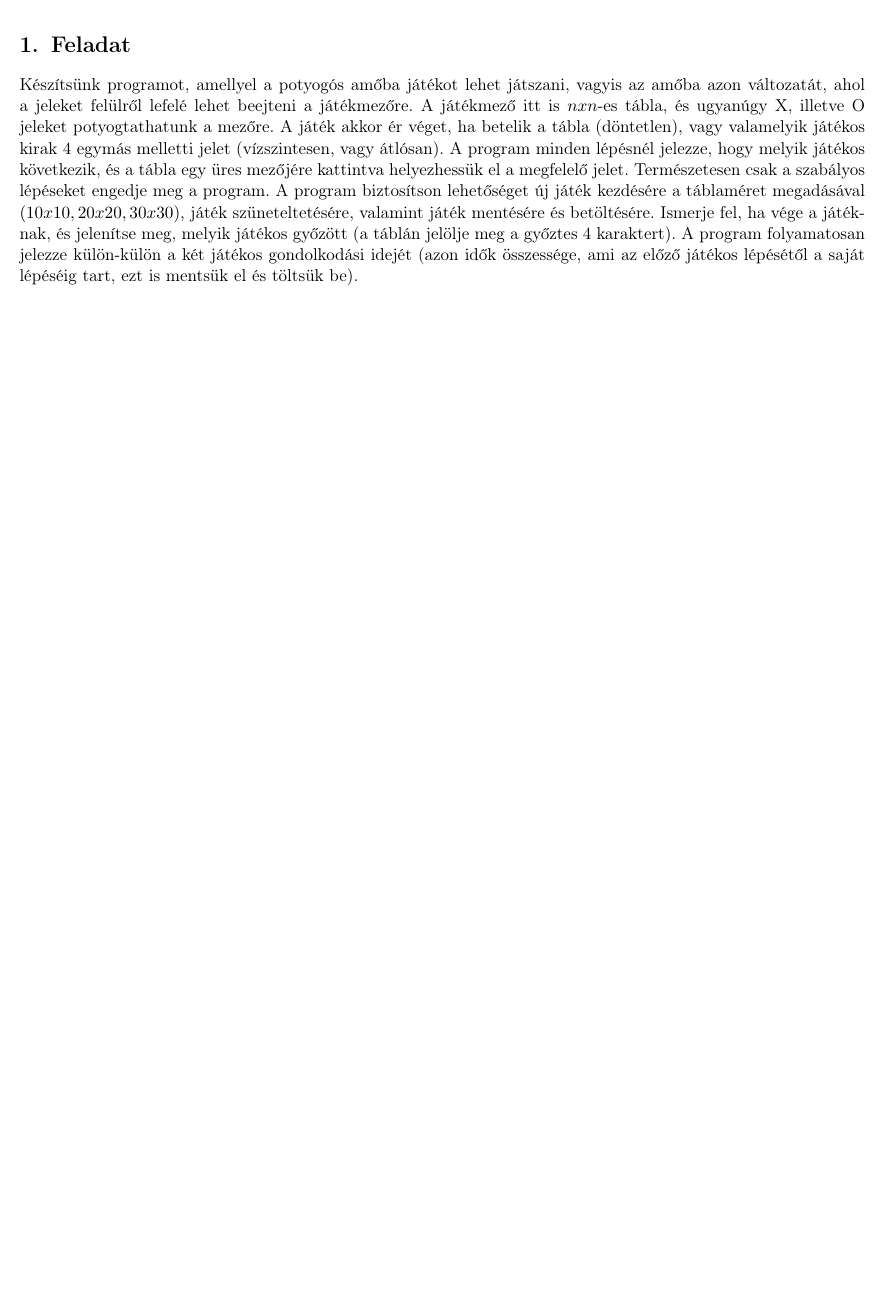
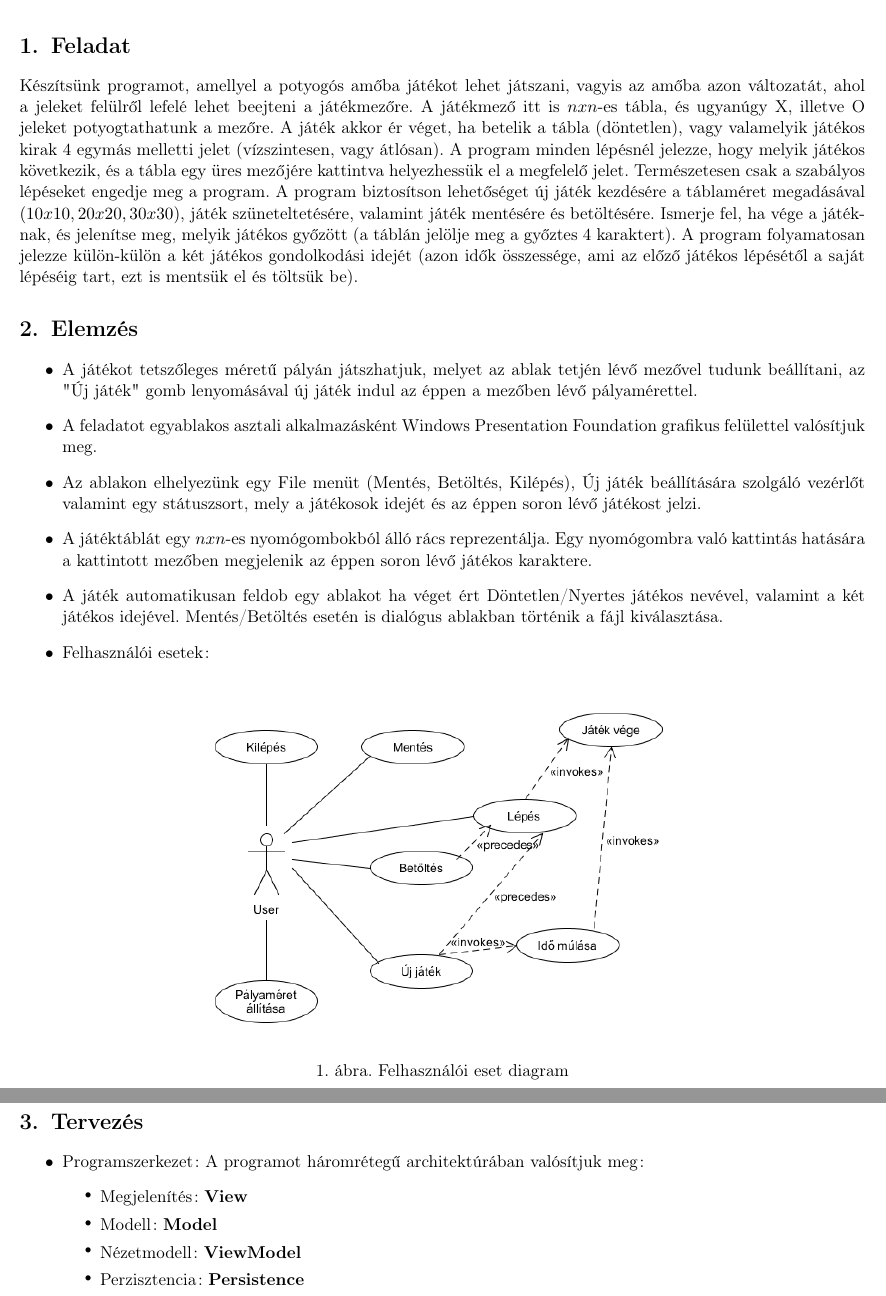
Before and after one commit to BenJoey/felev5, a LaTeX document (EVA2/bead2/documentation/EVA2_bead2_docu.tex): part of the page before the commit and two parts of pages 1 and 2 of 2 after it, the two joined at a grey line, cut so that both start at the same text, the shorter picture padded with empty space. Compiled offline with pdfLaTeX.

Commit message:
EVA2|Starts writing docu

```diff
--- a/EVA2/bead2/documentation/EVA2_bead2_docu.tex
+++ b/EVA2/bead2/documentation/EVA2_bead2_docu.tex
@@ -40,4 +40,41 @@ betöltésére. Ismerje fel, ha vége a játéknak, és jelenítse meg, melyik j
 győzött (a táblán jelölje meg a győztes 4 karaktert). A program folyamatosan
 jelezze külön-külön a két játékos gondolkodási idejét (azon idők összessége, ami
 az előző játékos lépésétől a saját lépéséig tart, ezt is mentsük el és töltsük be).
+\section{Elemzés}
+\begin{itemize}
+	\item A játékot tetszőleges méretű pályán játszhatjuk, melyet az ablak tetjén lévő
+	mezővel tudunk beállítani, az "Új játék" gomb lenyomásával új játék indul az
+	éppen a mezőben lévő pályamérettel.
+	\item A feladatot egyablakos asztali alkalmazásként Windows Presentation Foundation grafikus felülettel
+	valósítjuk meg.
+	\item Az ablakon elhelyezünk egy File menüt (Mentés, Betöltés, Kilépés), Új játék
+	beállítására szolgáló vezérlőt valamint egy státuszsort, mely a játékosok idejét és
+	az éppen soron lévő játékost jelzi.
+	\item A játéktáblát egy $nxn$-es nyomógombokból álló rács reprezentálja. Egy
+	nyomógombra való kattintás hatására a kattintott mezőben megjelenik az éppen soron lévő játékos karaktere.
+	\item A játék automatikusan feldob egy ablakot ha véget ért Döntetlen/Nyertes játékos
+	nevével, valamint a két játékos idejével. Mentés/Betöltés esetén is dialógus ablakban
+	történik a fájl kiválasztása.
+	\item Felhasználói esetek:
+\end{itemize}
+\begin{figure}[h]
+\centering
+\includegraphics[width=11cm]{UMLs/UseCase.png}
+\caption{Felhasználói eset diagram}
+\end{figure}
+\newpage
+\thispagestyle{empty}
+\begin{center}
+\colorbox{lightgray}{{\large JPSMA3} \hspace{3cm} {\large Eseményvezérelt alkalmazások 2 1. beadandó} \hspace{5cm} \thepage}
+\end{center}
+\section{Tervezés}
+\begin{itemize}
+	\item Programszerkezet: A programot háromrétegű architektúrában valósítjuk meg:
+	\begin{itemize}
+		\item Megjelenítés: \textbf{View}
+		\item Modell: \textbf{Model}
+		\item Nézetmodell: \textbf{ViewModel}
+		\item Perzisztencia: \textbf{Persistence}
+	\end{itemize}
+\end{itemize}
 \end{document}
```
Also changed, not shown: EVA2/bead2/documentation/EVA2_bead2_docu.tex (2 more changed lines).
